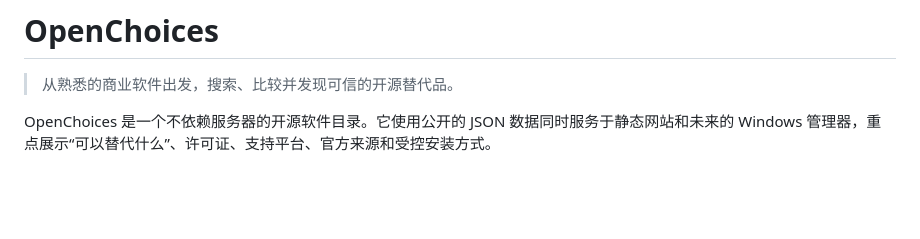
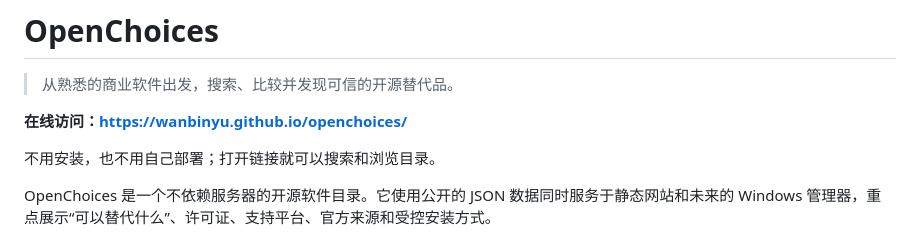
Before and after one commit to Wanbinyu/openchoices, a Markdown page: README.md, the part around the change. Rendered like a GitHub page; blank space fills up the shorter version.

Commit message:
docs: add public site link

```diff
--- a/README.md
+++ b/README.md
@@ -1,6 +1,10 @@
 # OpenChoices
 
 > 从熟悉的商业软件出发，搜索、比较并发现可信的开源替代品。
+
+**在线访问：<https://wanbinyu.github.io/openchoices/>**
+
+不用安装，也不用自己部署；打开链接就可以搜索和浏览目录。
 
 OpenChoices 是一个不依赖服务器的开源软件目录。它使用公开的 JSON 数据同时服务于静态网站和未来的 Windows 管理器，重点展示“可以替代什么”、许可证、支持平台、官方来源和受控安装方式。
 
```
